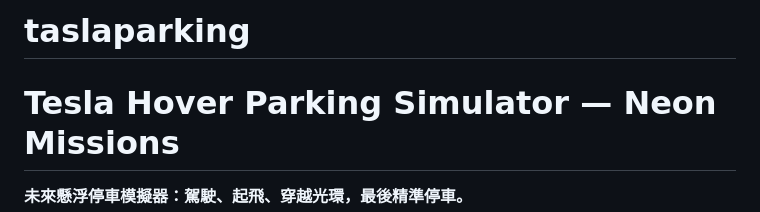
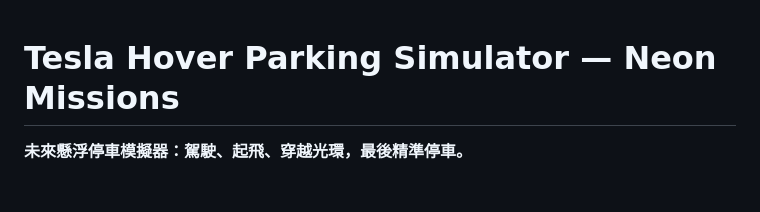
Before and after one commit to c3xv05/taslaparking, a Markdown page: README.md, the part around the change. GitHub-like rendering; blank space fills up the shorter version.

Commit message:
Remove project name from README

```diff
--- a/README.md
+++ b/README.md
@@ -1,4 +1,3 @@
-# taslaparking
 # Tesla Hover Parking Simulator — Neon Missions
 
 **未來懸浮停車模擬器：駕駛、起飛、穿越光環，最後精準停車。**
```
